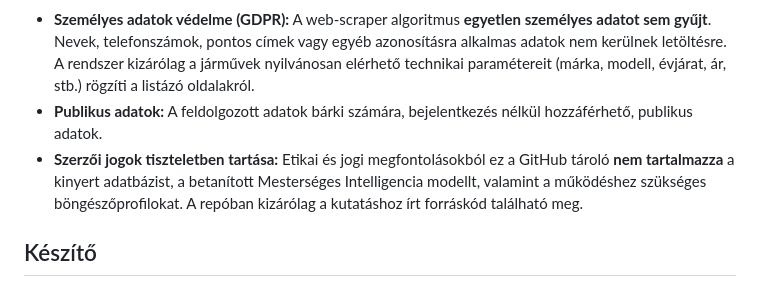
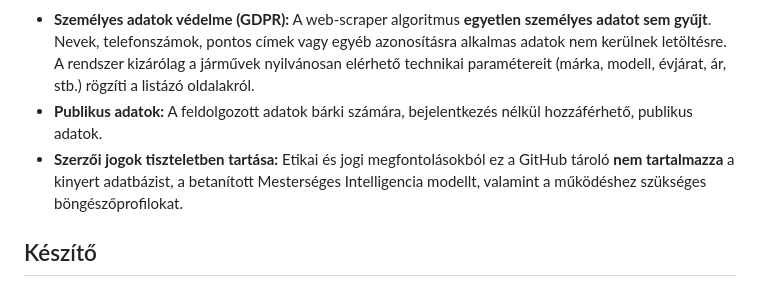
Before and after one commit to KetonBevero555/EKKE_Thesis_ZI3OV4, a Markdown page: README.md, the part around the change. Rendered like a GitHub page.

Commit message:
Fix formatting in README

```diff
--- a/README.md
+++ b/README.md
@@ -7,7 +7,7 @@ Ez a projekt kizárólag **akadémiai, oktatási és kutatási célból** (egyet
 A projekt fejlesztése és működése során kiemelt figyelmet kapott az etikus adatkezelés:
 * **Személyes adatok védelme (GDPR):** A web-scraper algoritmus **egyetlen személyes adatot sem gyűjt**. Nevek, telefonszámok, pontos címek vagy egyéb azonosításra alkalmas adatok nem kerülnek letöltésre. A rendszer kizárólag a járművek nyilvánosan elérhető technikai paramétereit (márka, modell, évjárat, ár, stb.) rögzíti a listázó oldalakról.
 * **Publikus adatok:** A feldolgozott adatok bárki számára, bejelentkezés nélkül hozzáférhető, publikus adatok.
-* **Szerzői jogok tiszteletben tartása:** Etikai és jogi megfontolásokból ez a GitHub tároló **nem tartalmazza** a kinyert adatbázist, a betanított Mesterséges Intelligencia modellt, valamint a működéshez szükséges böngészőprofilokat. A repóban kizárólag a kutatáshoz írt forráskód található meg.
+* **Szerzői jogok tiszteletben tartása:** Etikai és jogi megfontolásokból ez a GitHub tároló **nem tartalmazza** a kinyert adatbázist, a betanított Mesterséges Intelligencia modellt, valamint a működéshez szükséges böngészőprofilokat.
 
 ## Készítő
 - **Készítő:** Takács Márk
```
